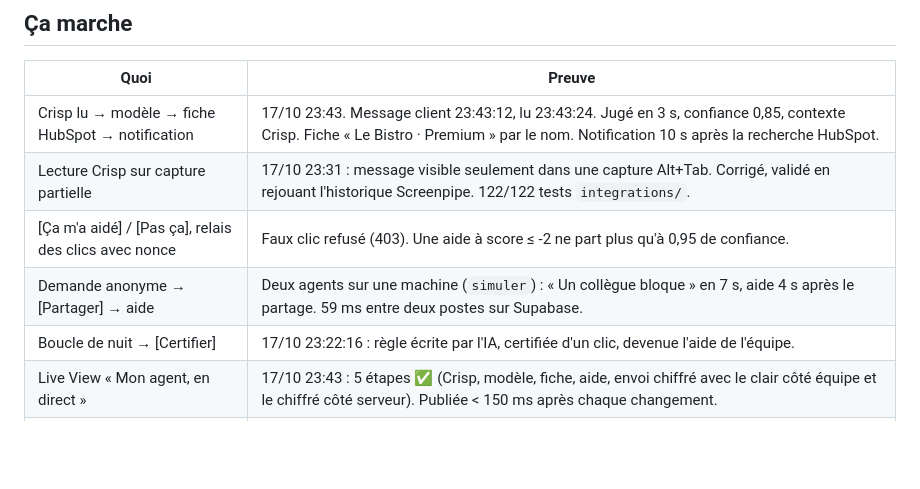
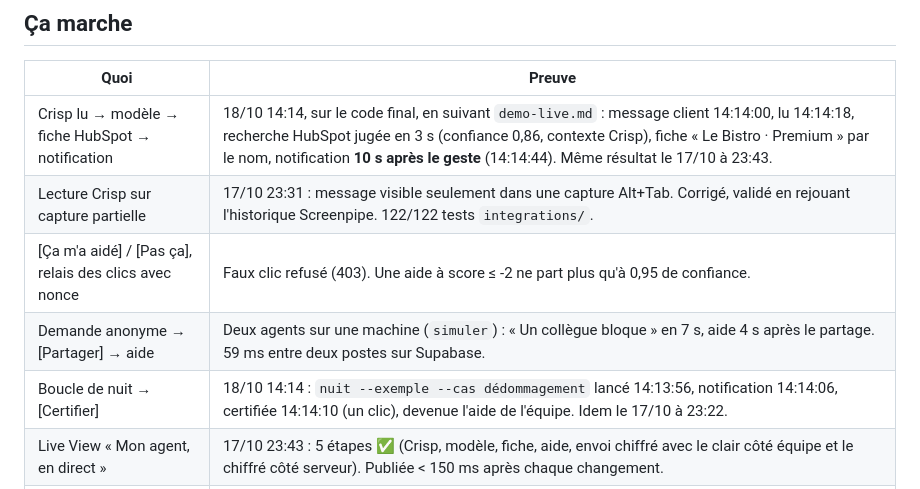
Before and after one commit to achansel/HackathonScreenpipe, a Markdown page: docs/etat.md, the part around one of its changes. Drawn GitHub-style; blank space fills up the shorter version.

Commit message:
etat: full run of demo-live.md on the final code (18/10 14:14): card 10 s after the gesture, certification in 4 s
Co-Authored-By: Claude Fable 5.1 <noreply@anthropic.com>

```diff
--- a/docs/etat.md
+++ b/docs/etat.md
@@ -6,11 +6,11 @@ Mesuré sur un poste Windows (Screenpipe côté Windows, code dans WSL) sauf men
 
 | Quoi | Preuve |
 | --- | --- |
-| Crisp lu → modèle → fiche HubSpot → notification | 17/10 23:43. Message client 23:43:12, lu 23:43:24. Jugé en 3 s, confiance 0,85, contexte Crisp. Fiche « Le Bistro · Premium » par le nom. Notification 10 s après la recherche HubSpot. |
+| Crisp lu → modèle → fiche HubSpot → notification | 18/10 14:14, sur le code final, en suivant `demo-live.md` : message client 14:14:00, lu 14:14:18, recherche HubSpot jugée en 3 s (confiance 0,86, contexte Crisp), fiche « Le Bistro · Premium » par le nom, notification **10 s après le geste** (14:14:44). Même résultat le 17/10 à 23:43. |
 | Lecture Crisp sur capture partielle | 17/10 23:31 : message visible seulement dans une capture Alt+Tab. Corrigé, validé en rejouant l'historique Screenpipe. 122/122 tests `integrations/`. |
 | [Ça m'a aidé] / [Pas ça], relais des clics avec nonce | Faux clic refusé (403). Une aide à score ≤ -2 ne part plus qu'à 0,95 de confiance. |
 | Demande anonyme → [Partager] → aide | Deux agents sur une machine (`simuler`) : « Un collègue bloque » en 7 s, aide 4 s après le partage. 59 ms entre deux postes sur Supabase. |
-| Boucle de nuit → [Certifier] | 17/10 23:22:16 : règle écrite par l'IA, certifiée d'un clic, devenue l'aide de l'équipe. |
+| Boucle de nuit → [Certifier] | 18/10 14:14 : `nuit --exemple --cas dédommagement` lancé 14:13:56, notification 14:14:06, certifiée 14:14:10 (un clic), devenue l'aide de l'équipe. Idem le 17/10 à 23:22. |
 | Live View « Mon agent, en direct » | 17/10 23:43 : 5 étapes ✅ (Crisp, modèle, fiche, aide, envoi chiffré avec le clair côté équipe et le chiffré côté serveur). Publiée < 150 ms après chaque changement. |
 | Live View « Frictions de l'équipe » | Republiée toutes les 30 s. |
 | Mémoire d'équipe chiffrée | 35 + 41 + 8 tests. Lecture directe des tables refusée, faux jeton refusé, rotation : un membre retiré ne lit plus rien. |
```
Also changed, not shown: other parts of docs/etat.md (+1 -1 lines).
